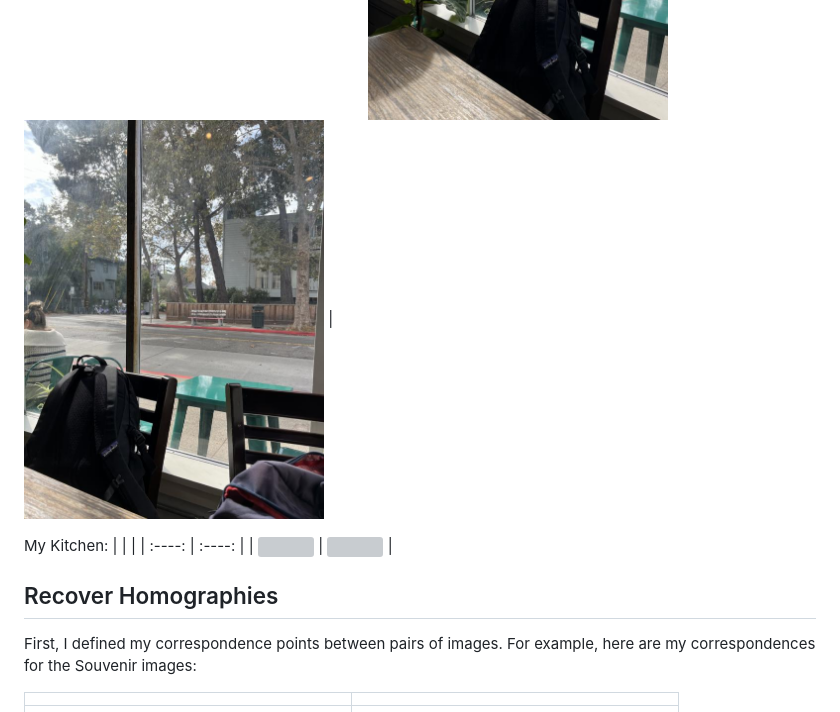
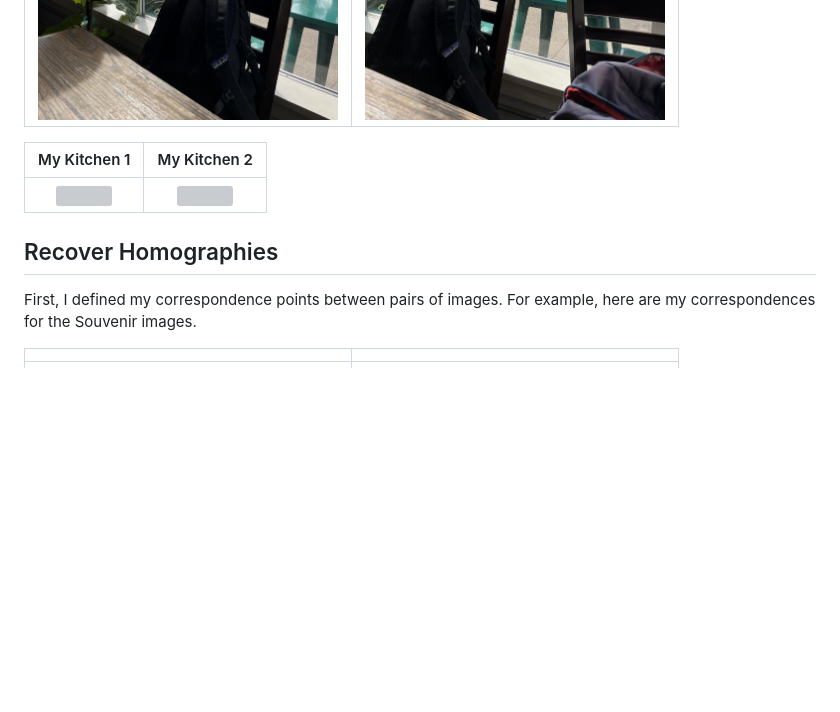
Before and after one commit to r-chitturi/r-chitturi.github.io, a Markdown page: proj4/index.md, the part around one of its changes. Rendered like a GitHub page; blank space fills up the shorter version; grey boxes are pictures that could not be loaded.

```diff
--- a/proj4/index.md
+++ b/proj4/index.md
@@ -14,14 +16,13 @@ View from Souvenir Coffee:
 | :----: | :----: |
 | <img src="media/im2_souvenir.jpg" width="300"/> | <img src="media/im1_souvenir.jpg" width="300"/> |
 
-My Kitchen:
-|  |  |
+| My Kitchen 1 | My Kitchen 2 |
 | :----: | :----: |
 | <img src="media/kitchen1.jpg" width="300"/> | <img src="media/kitchen2.jpg" width="300"/> |
 
 ## Recover Homographies
 
-First, I defined my correspondence points between pairs of images. For example, here are my correspondences for the Souvenir images:
+First, I defined my correspondence points between pairs of images. For example, here are my correspondences for the Souvenir images.
 
 |  |  |
 | :----: | :----: |
```
Also changed, not shown: other parts of proj4/index.md (+23 -17 lines).
